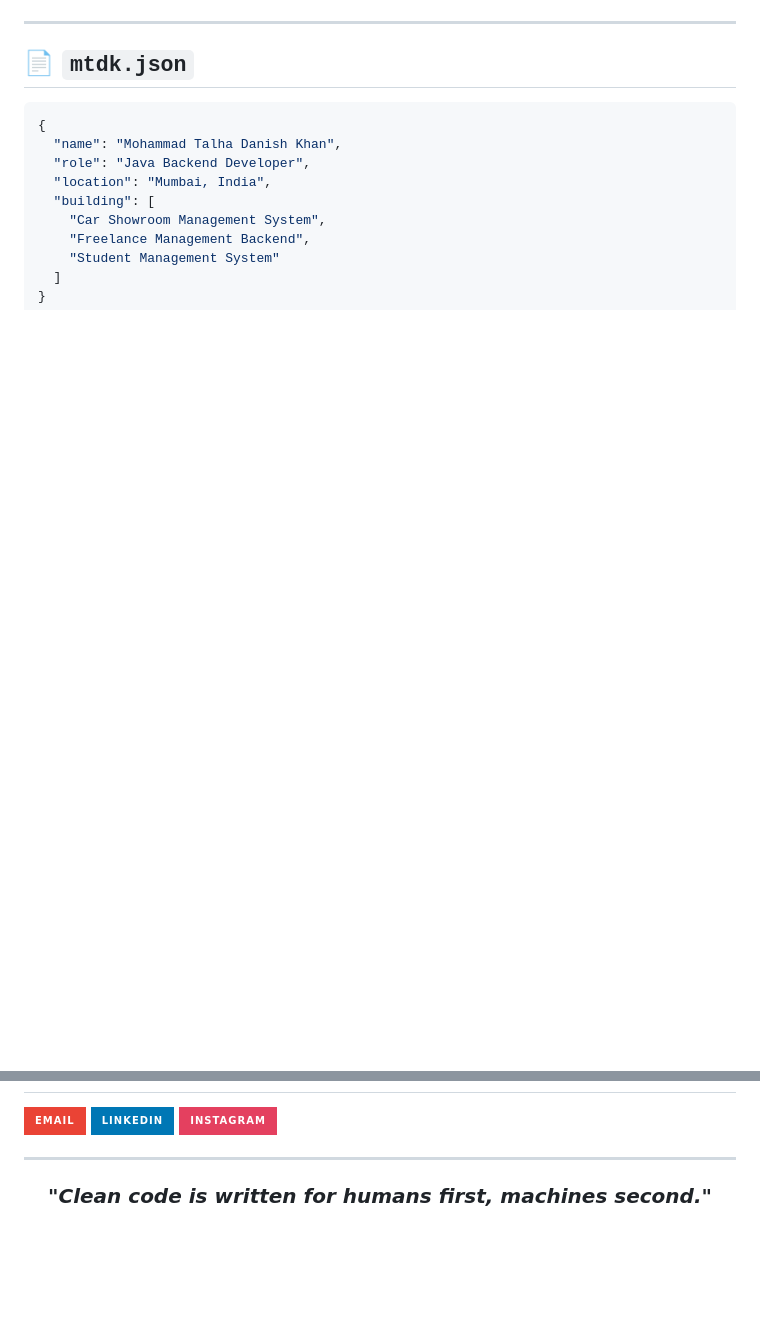
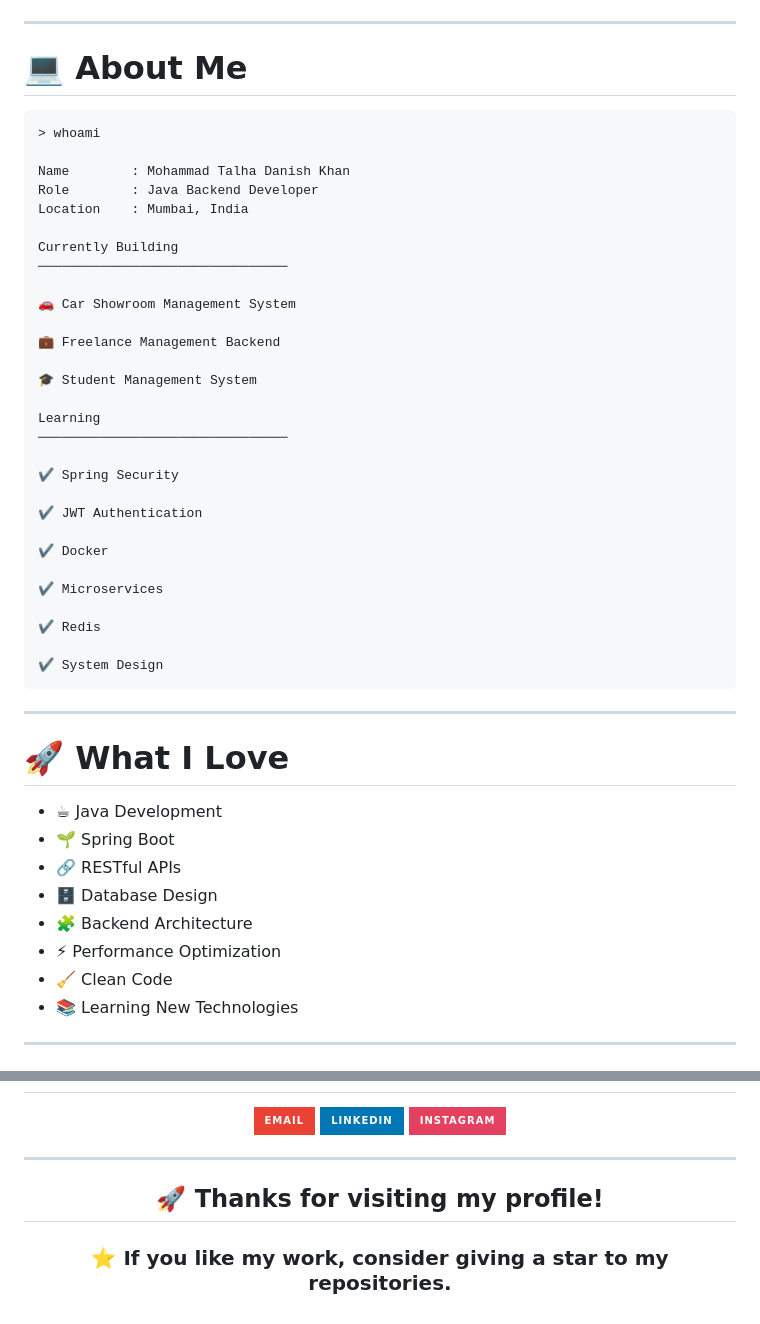
Before and after one commit to mohdtalhak/mohdtalhak, a Markdown page: README.md, 2 parts joined by grey strips. GitHub-like rendering; badges without logos; blank space fills up the shorter version.

Commit message:
Revise README for improved presentation and content
Updated README to enhance personal branding and structure.

````diff
--- a/README.md
+++ b/README.md
@@ -10,15 +14,52 @@
 
 ---
 
-## 📄 `mtdk.json`
+# 💻 About Me
 
-```json
-{
-  "name": "Mohammad Talha Danish Khan",
-  "role": "Java Backend Developer",
-  "location": "Mumbai, India",
-  "building": [
-    "Car Showroom Management System",
-    "Freelance Management Backend",
-    "Student Management System"
-  ]
+```bash
+> whoami
+
+Name        : Mohammad Talha Danish Khan
+Role        : Java Backend Developer
+Location    : Mumbai, India
+
+Currently Building
+────────────────────────────────
+
+🚗 Car Showroom Management System
+
+💼 Freelance Management Backend
+
+🎓 Student Management System
+
+Learning
+────────────────────────────────
+
+✔ Spring Security
+
+✔ JWT Authentication
+
+✔ Docker
+
+✔ Microservices
+
+✔ Redis
+
+✔ System Design
+```
+
+---
+
+# 🚀 What I Love
+
+- ☕ Java Development
+- 🌱 Spring Boot
+- 🔗 RESTful APIs
+- 🗄 Database Design
+- 🧩 Backend Architecture
+- ⚡ Performance Optimization
+- 🧹 Clean Code
+- 📚 Learning New Technologies
+
+---
+
@@ -115,14 +265,20 @@
 
 <a href="mailto:khantalha111008@gmail.com">
+
 <img src="https://img.shields.io/badge/Email-EA4335?style=for-the-badge&logo=gmail&logoColor=white"/>
+
 </a>
 
 <a href="https://www.linkedin.com/in/mohammad-talha-danish-khan-43618b3b2/">
+
 <img src="https://img.shields.io/badge/LinkedIn-0077B5?style=for-the-badge&logo=linkedin"/>
+
 </a>
 
 <a href="https://www.instagram.com/mohammad_talhakhan/">
+
 <img src="https://img.shields.io/badge/Instagram-E4405F?style=for-the-badge&logo=instagram"/>
+
 </a>
 
 </p>
@@ -131,6 +287,8 @@
 
 <div align="center">
 
-### *"Clean code is written for humans first, machines second."*
+## 🚀 Thanks for visiting my profile!
+
+### ⭐ If you like my work, consider giving a star to my repositories.
 
 </div>
````
Also changed, not shown: other parts of README.md (+195 -82 lines).
